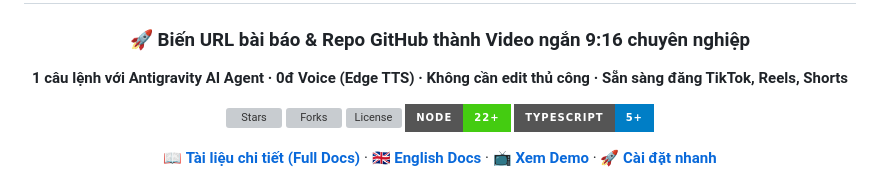
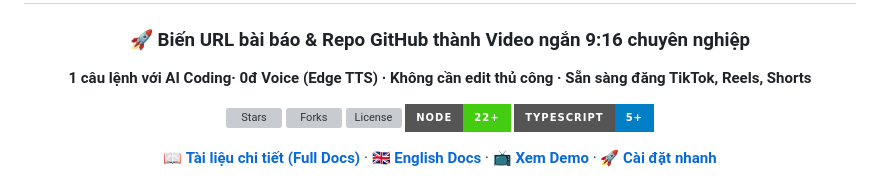
Before and after one commit to Cuongyd196/auto-video-gen, a Markdown page: README.md, the part around the change. GitHub-like rendering; badges without logos; grey boxes are pictures that could not be loaded.

Commit message:
#update readme

```diff
--- a/README.md
+++ b/README.md
@@ -6,7 +6,7 @@
 
 ### 🚀 Biến URL bài báo & Repo GitHub thành Video ngắn 9:16 chuyên nghiệp
 
-**1 câu lệnh với Antigravity AI Agent · 0đ Voice (Edge TTS) · Không cần edit thủ công · Sẵn sàng đăng TikTok, Reels, Shorts**
+**1 câu lệnh với AI Coding· 0đ Voice (Edge TTS) · Không cần edit thủ công · Sẵn sàng đăng TikTok, Reels, Shorts**
 
 [![Stars](https://img.shields.io/github/stars/Cuongyd196/auto-video-gen?style=for-the-badge&logo=github&color=yellow)](https://github.com/Cuongyd196/auto-video-gen/stargazers)
 [![Forks](https://img.shields.io/github/forks/Cuongyd196/auto-video-gen?style=for-the-badge&logo=github&color=blue)](https://github.com/Cuongyd196/auto-video-gen/network/members)
```
